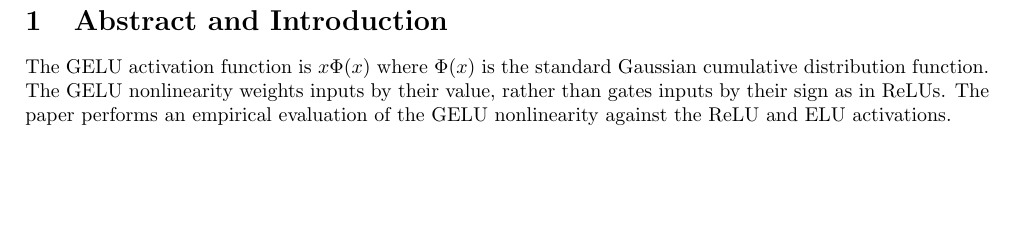
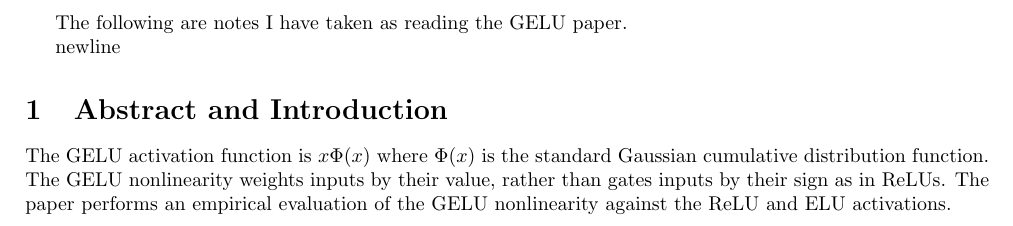
Before and after one commit to alexshres/research-paper-cs545, a LaTeX document (main.tex): part of page 1 of 2, cut at the place of the change, the shorter picture padded with empty space. Compiled offline with pdfLaTeX.

Commit message:
background

```diff
--- a/main.tex
+++ b/main.tex
@@ -12,6 +12,10 @@
 
 \begin{document}
 
+The following are notes I have taken as reading the GELU paper.
+
+\text{newline}
+
 \input{gelu}
 
 \end{document}
```
